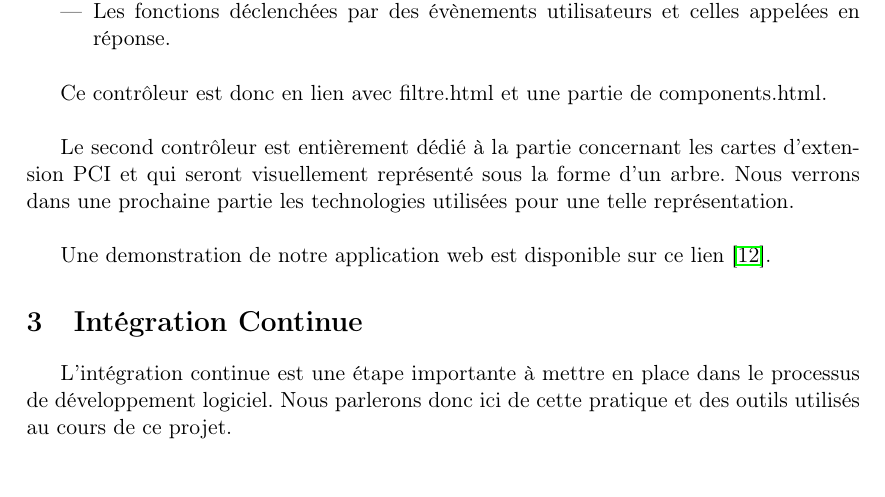
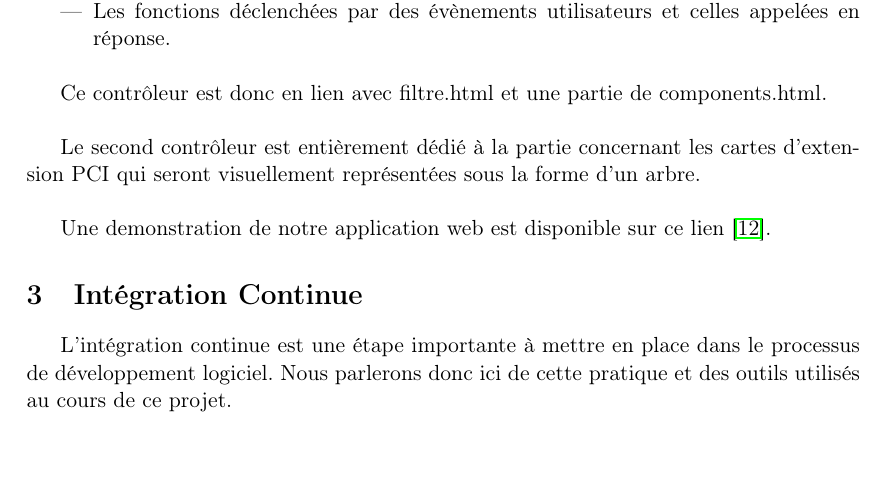
Before and after one commit to mlabouardy/lstopo-visualizer, a LaTeX document (rapport/report-final.tex): part of page 10 of 18, cut so that both start at the same text. Compiled offline with pdfLaTeX.

Commit message:
Correction du rapport.

```diff
--- a/rapport/report-final.tex
+++ b/rapport/report-final.tex
@@ -230,7 +230,7 @@ Ces vues sont en relation avec le script visualizer.js qui contient deux contrô
 Ce contrôleur est donc en lien avec filtre.html et une partie de components.html.
 \newline
 
-Le second contrôleur est entièrement dédié à la partie concernant les cartes d’extension PCI et qui seront visuellement représenté sous la forme d’un arbre. Nous verrons dans une prochaine partie les technologies utilisées pour une telle représentation.
+Le second contrôleur est entièrement dédié à la partie concernant les cartes d’extension PCI qui seront visuellement représentées sous la forme d’un arbre.
 \newline
 
 Une demonstration de notre application web est disponible sur ce lien \cite{APPLI}.
```
